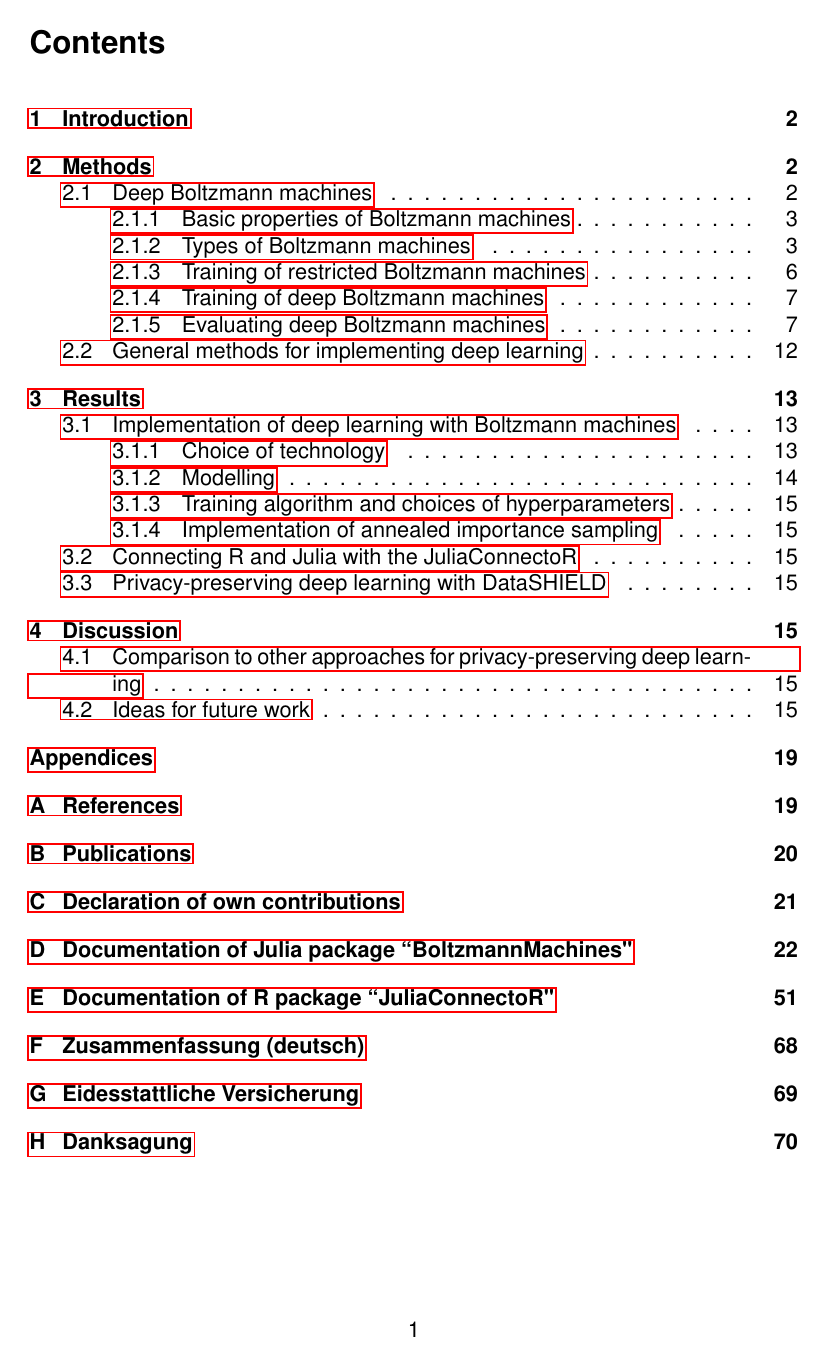
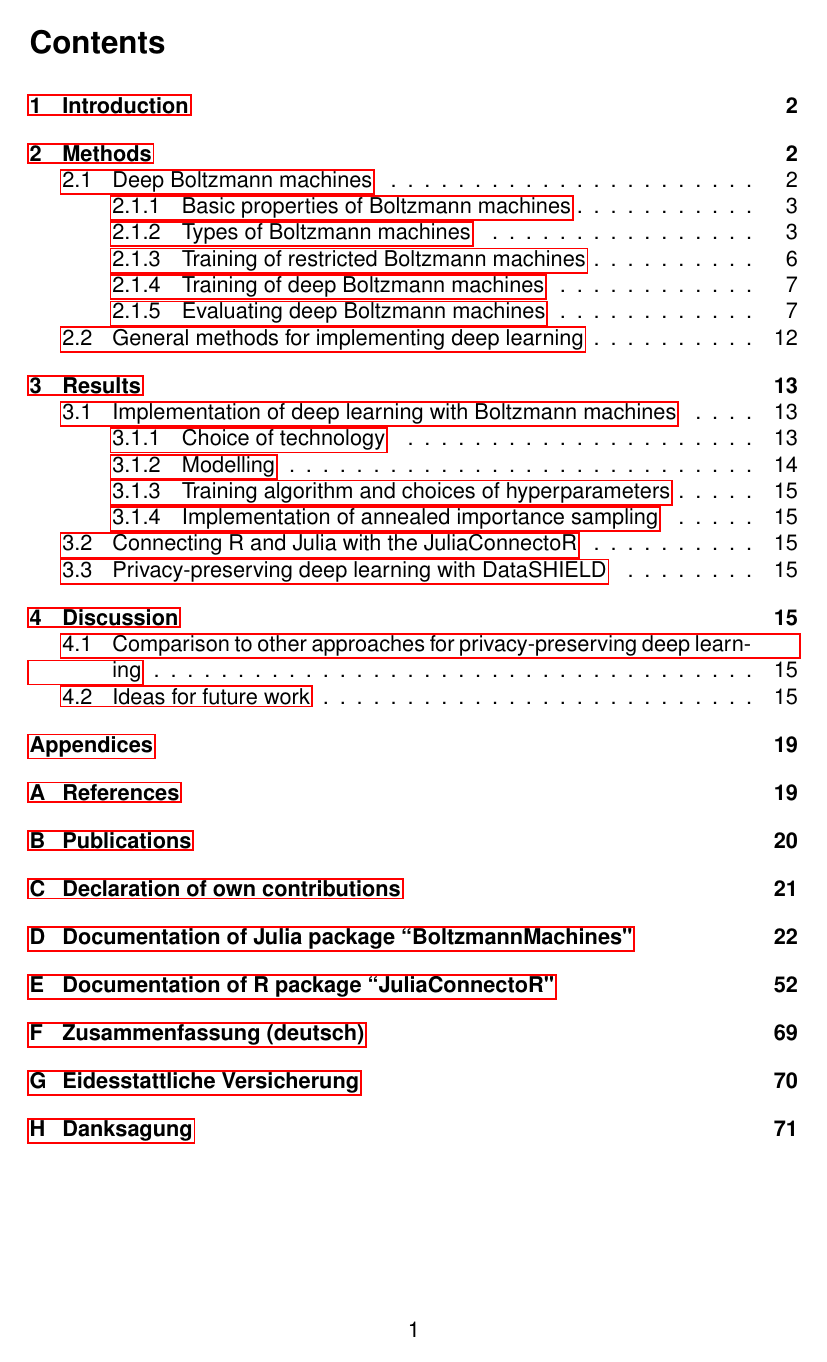
Before and after one commit to stefan-m-lenz/ThesisScHum, a LaTeX paper (main.tex, which reads Rd.sty): page 1 of 70 before the commit and page 1 of 71 after it. Compiled offline with pdfLaTeX.

Commit message:
Zeile zwischen Abschnitten statt Einrückung

```diff
--- a/Rd.sty
+++ b/Rd.sty
@@ -411,10 +411,12 @@
     {%\addcontentsline{toc}{subsection}{#1}
       \index{#1@\texttt{#1}|textbf}}
     \hrule
+	\vspace{1ex}  % wegen parskip im hauptdokument
     \parbox{0.95\textwidth}{%
       \begin{ldescription}[1.5in]
        \item[\texttt{#1}] \emph{#2}
       \end{ldescription}}
+	  \vspace{2ex} % wegen parskip im hauptdokument
     \hrule
   \end{center}
   \nopagebreak}
--- a/main.tex
+++ b/main.tex
@@ -7,6 +7,7 @@
 \usepackage{natbib}
 \usepackage[toc,page,title]{appendix}
 \usepackage[times,inconsolata]{Rd}
+\usepackage[parfill]{parskip}
 \bibliographystyle{agsm}
 \usepackage{amsmath}
 \usepackage{listings}
```
Also changed, not shown: main.tex (2 more changed lines).
